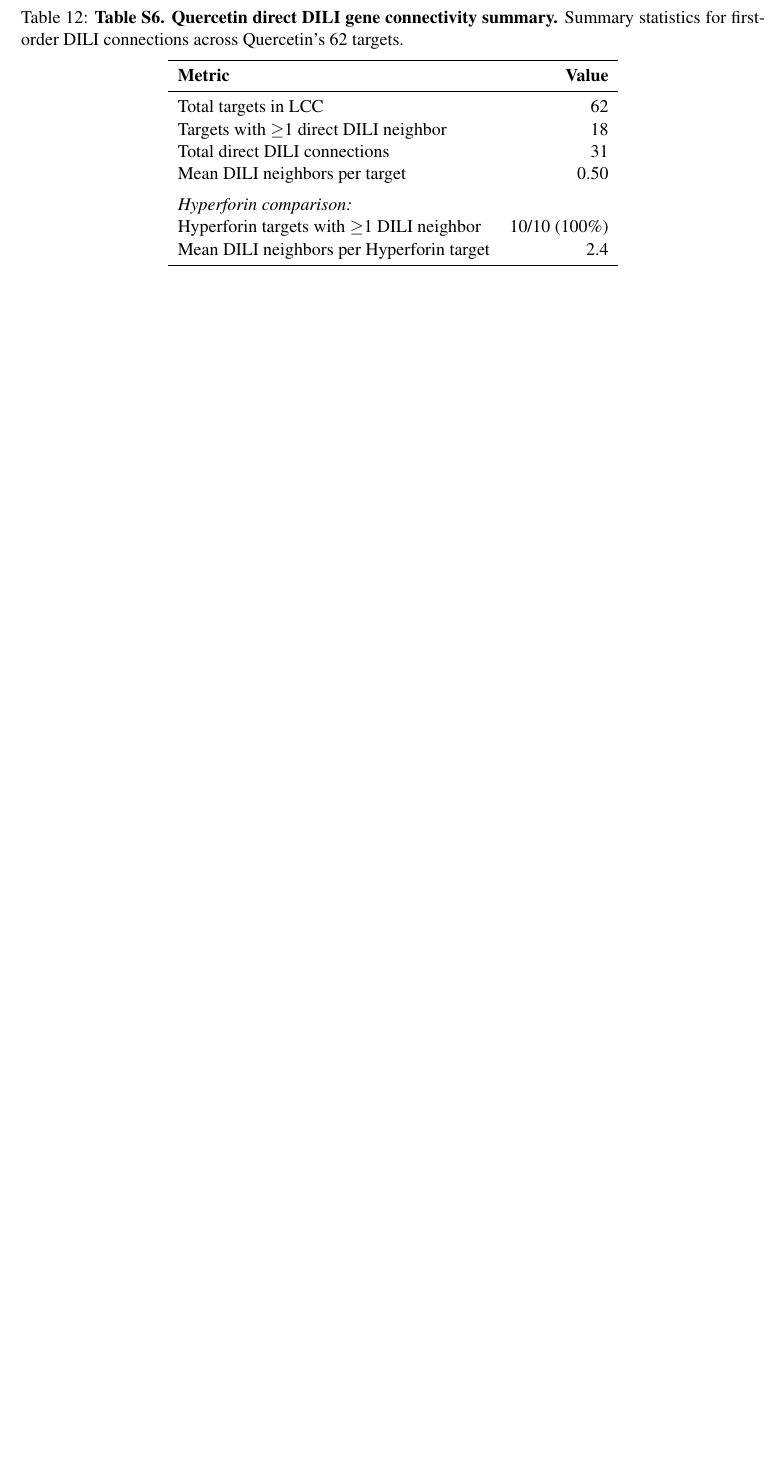
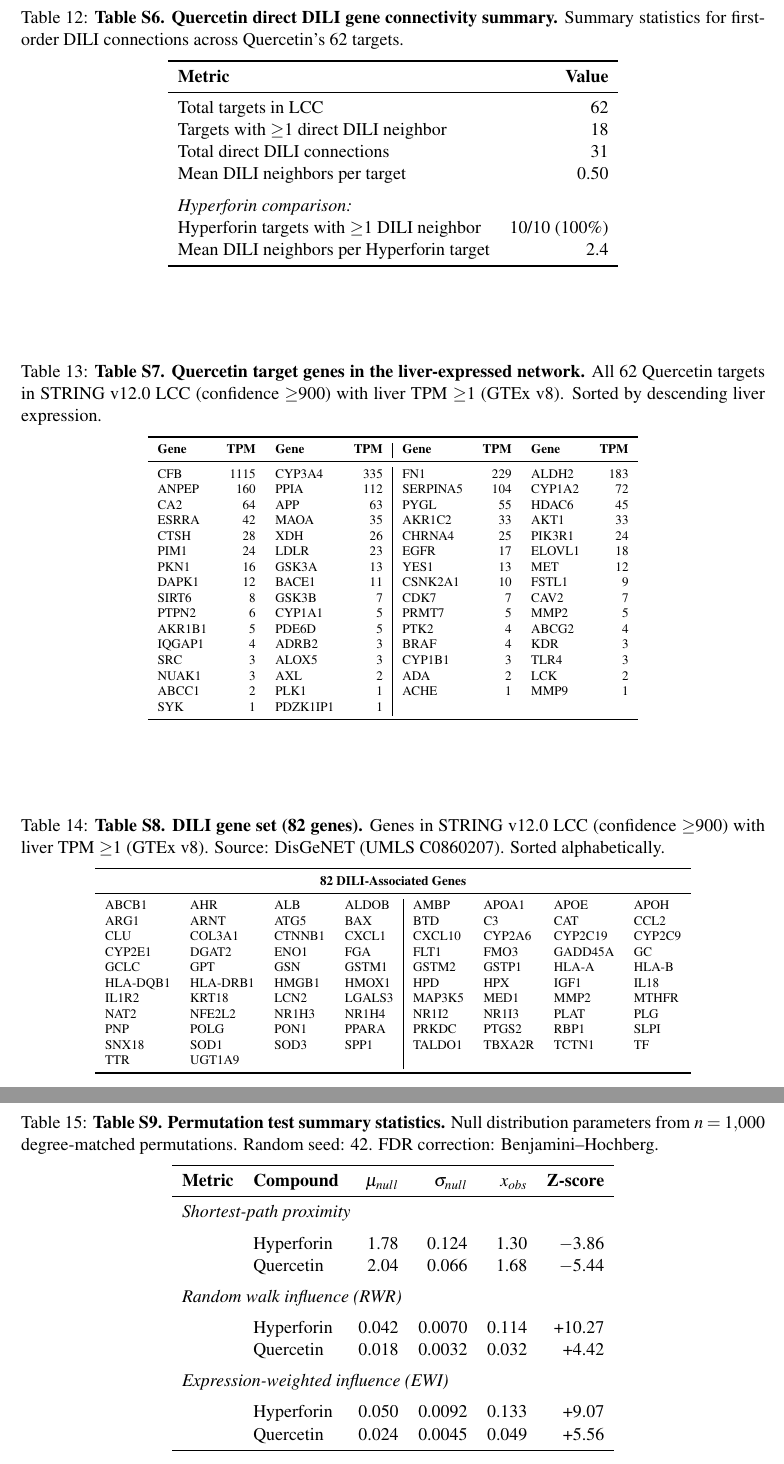
Before and after one commit to antonybevan/h-perforatum-network-tox, a LaTeX document (manuscript/main.tex, which reads manuscript/sections/supplementary.tex): part of page 26 of 26 before the commit and two parts of pages 26 and 27 of 27 after it, the two joined at a grey line, cut so that both start at the same text, the shorter picture padded with empty space. Compiled offline with pdfLaTeX.

Commit message:
Supplementary: fixed S3 (DisGeNET), added S7 (62 Quercetin targets), S8 (82 DILI genes), S9 (permutation stats)

```diff
--- a/manuscript/sections/supplementary.tex
+++ b/manuscript/sections/supplementary.tex
@@ -145,3 +145,94 @@ Mean DILI neighbors per Hyperforin target & 2.4 \\
 \bottomrule
 \end{tabular}
 \end{table}
+
+% Table S7: Full Quercetin Target List
+\begin{table}[ht]
+\centering
+\caption{\textbf{Table S7. Quercetin target genes in the liver-expressed network.}
+All 62 Quercetin targets in STRING v12.0 LCC (confidence $\geq$900) with liver TPM $\geq$1 (GTEx v8).
+Sorted by descending liver expression.}
+\label{tab:S7}
+\vspace{0.5em}
+\scriptsize
+\begin{tabular}{lrlr|lrlr}
+\toprule
+\textbf{Gene} & \textbf{TPM} & \textbf{Gene} & \textbf{TPM} & \textbf{Gene} & \textbf{TPM} & \textbf{Gene} & \textbf{TPM} \\
+\midrule
+CFB & 1115 & CYP3A4 & 335 & FN1 & 229 & ALDH2 & 183 \\
+ANPEP & 160 & PPIA & 112 & SERPINA5 & 104 & CYP1A2 & 72 \\
+CA2 & 64 & APP & 63 & PYGL & 55 & HDAC6 & 45 \\
+ESRRA & 42 & MAOA & 35 & AKR1C2 & 33 & AKT1 & 33 \\
+CTSH & 28 & XDH & 26 & CHRNA4 & 25 & PIK3R1 & 24 \\
+PIM1 & 24 & LDLR & 23 & EGFR & 17 & ELOVL1 & 18 \\
+PKN1 & 16 & GSK3A & 13 & YES1 & 13 & MET & 12 \\
+DAPK1 & 12 & BACE1 & 11 & CSNK2A1 & 10 & FSTL1 & 9 \\
+SIRT6 & 8 & GSK3B & 7 & CDK7 & 7 & CAV2 & 7 \\
+PTPN2 & 6 & CYP1A1 & 5 & PRMT7 & 5 & MMP2 & 5 \\
+AKR1B1 & 5 & PDE6D & 5 & PTK2 & 4 & ABCG2 & 4 \\
+IQGAP1 & 4 & ADRB2 & 3 & BRAF & 4 & KDR & 3 \\
+SRC & 3 & ALOX5 & 3 & CYP1B1 & 3 & TLR4 & 3 \\
+NUAK1 & 3 & AXL & 2 & ADA & 2 & LCK & 2 \\
+ABCC1 & 2 & PLK1 & 1 & ACHE & 1 & MMP9 & 1 \\
+SYK & 1 & PDZK1IP1 & 1 & & & & \\
+\bottomrule
+\end{tabular}
+\end{table}
+
+% Table S8: DILI Gene List
+\begin{table}[ht]
+\centering
+\caption{\textbf{Table S8. DILI gene set (82 genes).}
+Genes in STRING v12.0 LCC (confidence $\geq$900) with liver TPM $\geq$1 (GTEx v8).
+Source: DisGeNET (UMLS C0860207). Sorted alphabetically.}
+\label{tab:S8}
+\vspace{0.5em}
+\scriptsize
+\begin{tabular}{llll|llll}
+\toprule
+\multicolumn{8}{c}{\textbf{82 DILI-Associated Genes}} \\
+\midrule
+ABCB1 & AHR & ALB & ALDOB & AMBP & APOA1 & APOE & APOH \\
+ARG1 & ARNT & ATG5 & BAX & BTD & C3 & CAT & CCL2 \\
+CLU & COL3A1 & CTNNB1 & CXCL1 & CXCL10 & CYP2A6 & CYP2C19 & CYP2C9 \\
+CYP2E1 & DGAT2 & ENO1 & FGA & FLT1 & FMO3 & GADD45A & GC \\
+GCLC & GPT & GSN & GSTM1 & GSTM2 & GSTP1 & HLA-A & HLA-B \\
+HLA-DQB1 & HLA-DRB1 & HMGB1 & HMOX1 & HPD & HPX & IGF1 & IL18 \\
+IL1R2 & KRT18 & LCN2 & LGALS3 & MAP3K5 & MED1 & MMP2 & MTHFR \\
+NAT2 & NFE2L2 & NR1H3 & NR1H4 & NR1I2 & NR1I3 & PLAT & PLG \\
+PNP & POLG & PON1 & PPARA & PRKDC & PTGS2 & RBP1 & SLPI \\
+SNX18 & SOD1 & SOD3 & SPP1 & TALDO1 & TBXA2R & TCTN1 & TF \\
+TTR & UGT1A9 & & & & & & \\
+\bottomrule
+\end{tabular}
+\end{table}
+
+% Table S9: Permutation Test Summary
+\begin{table}[ht]
+\centering
+\caption{\textbf{Table S9. Permutation test summary statistics.}
+Null distribution parameters from $n = 1{,}000$ degree-matched permutations.
+Random seed: 42. FDR correction: Benjamini--Hochberg.}
+\label{tab:S9}
+\vspace{0.5em}
+\begin{tabular}{llrrrr}
+\toprule
+\textbf{Metric} & \textbf{Compound} & \textbf{$\mu_{null}$} & \textbf{$\sigma_{null}$} & \textbf{$x_{obs}$} & \textbf{Z-score} \\
+\midrule
+\multicolumn{6}{l}{\textit{Shortest-path proximity}} \\
+\addlinespace
+& Hyperforin & 1.78 & 0.124 & 1.30 & $-$3.86 \\
+& Quercetin & 2.04 & 0.066 & 1.68 & $-$5.44 \\
+\addlinespace
+\multicolumn{6}{l}{\textit{Random walk influence (RWR)}} \\
+\addlinespace
+& Hyperforin & 0.042 & 0.0070 & 0.114 & +10.27 \\
+& Quercetin & 0.018 & 0.0032 & 0.032 & +4.42 \\
+\addlinespace
+\multicolumn{6}{l}{\textit{Expression-weighted influence (EWI)}} \\
+\addlinespace
+& Hyperforin & 0.050 & 0.0092 & 0.133 & +9.07 \\
+& Quercetin & 0.024 & 0.0045 & 0.049 & +5.56 \\
+\bottomrule
+\end{tabular}
+\end{table}
```
Also changed, not shown: manuscript/main.pdf, manuscript/sections/supplementary.tex (2 more changed lines), 1 other file.
